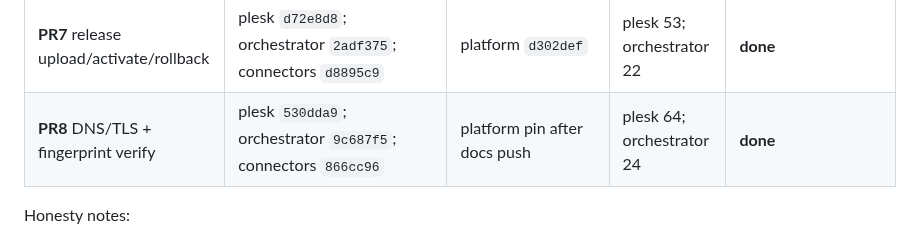
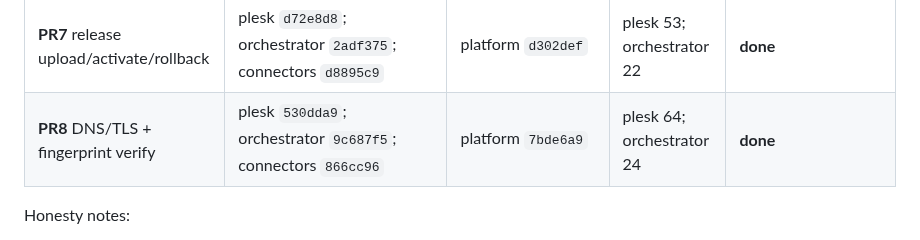
Before and after one commit to subactor/docs, a Markdown page: architecture/autonomy-implementation-status.md, the part around the change. GitHub-like rendering.

Commit message:
docs: record platform 7bde6a9 pin for PR8
Co-authored-by: Cursor <cursoragent@cursor.com>

```diff
--- a/architecture/autonomy-implementation-status.md
+++ b/architecture/autonomy-implementation-status.md
@@ -35,7 +35,7 @@ Commands run 2026-07-18 (PR8):
 | **PR5c** jti replay | runtime `c6ba013`; plesk `cecfb36`; core `79d3178`; connectors `c578cc2` | platform `17740cc` | runtime 17; plesk 34 | **done** — single-use jti |
 | **PR6** SFTP/paramiko readiness | plesk `7d8ab5b`; connectors `cc4c4e5` | platform `0ab75d1` | plesk 42; Dockerfile test | **done** |
 | **PR7** release upload/activate/rollback | plesk `d72e8d8`; orchestrator `2adf375`; connectors `d8895c9` | platform `d302def` | plesk 53; orchestrator 22 | **done** |
-| **PR8** DNS/TLS + fingerprint verify | plesk `530dda9`; orchestrator `9c687f5`; connectors `866cc96` | platform pin after docs push | plesk 64; orchestrator 24 | **done** |
+| **PR8** DNS/TLS + fingerprint verify | plesk `530dda9`; orchestrator `9c687f5`; connectors `866cc96` | platform `7bde6a9` | plesk 64; orchestrator 24 | **done** |
 
 Honesty notes:
 
```
